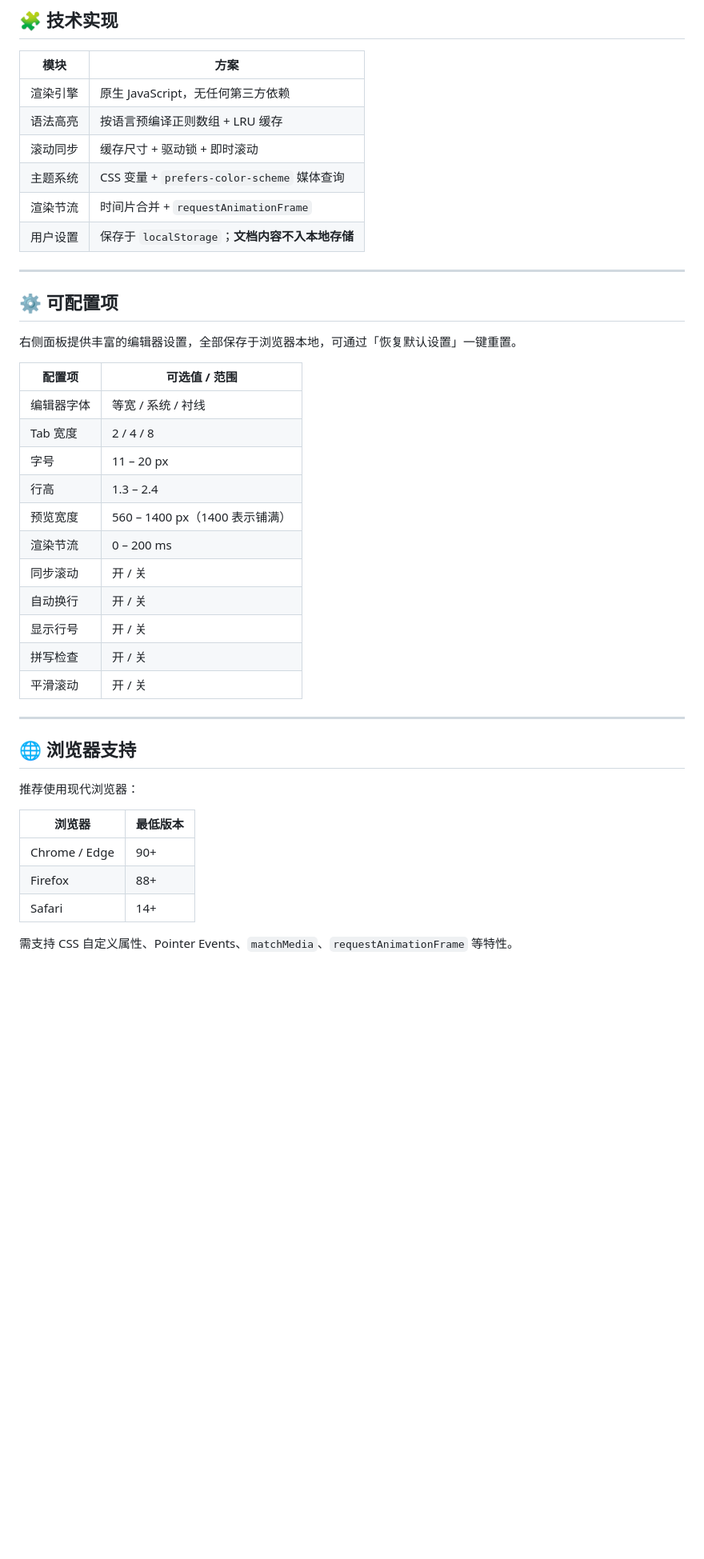
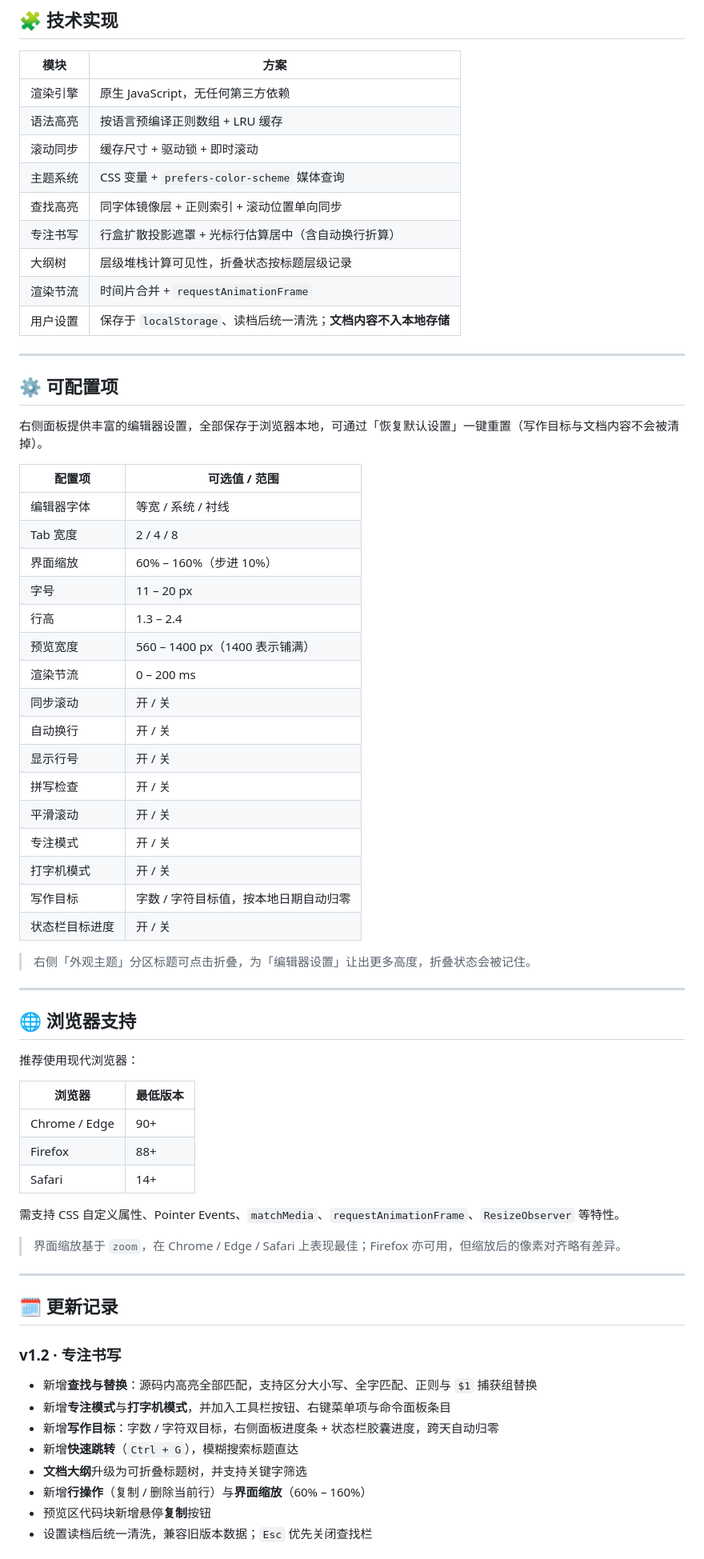
Before and after one commit to XOX-zip/MarkForge, a Markdown page: README.md, the part around one of its changes. Shown at 80% size. Rendered like a GitHub page; blank space fills up the shorter version.

```diff
--- a/README.md
+++ b/README.md
@@ -172,19 +200,23 @@ MarkForge/
 | 语法高亮 | 按语言预编译正则数组 + LRU 缓存 |
 | 滚动同步 | 缓存尺寸 + 驱动锁 + 即时滚动 |
 | 主题系统 | CSS 变量 + `prefers-color-scheme` 媒体查询 |
+| 查找高亮 | 同字体镜像层 + 正则索引 + 滚动位置单向同步 |
+| 专注书写 | 行盒扩散投影遮罩 + 光标行估算居中（含自动换行折算） |
+| 大纲树 | 层级堆栈计算可见性，折叠状态按标题层级记录 |
 | 渲染节流 | 时间片合并 + `requestAnimationFrame` |
-| 用户设置 | 保存于 `localStorage`；**文档内容不入本地存储** |
+| 用户设置 | 保存于 `localStorage`、读档后统一清洗；**文档内容不入本地存储** |
 
 ---
 
 ## ⚙️ 可配置项
 
-右侧面板提供丰富的编辑器设置，全部保存于浏览器本地，可通过「恢复默认设置」一键重置。
+右侧面板提供丰富的编辑器设置，全部保存于浏览器本地，可通过「恢复默认设置」一键重置（写作目标与文档内容不会被清掉）。
 
 | 配置项 | 可选值 / 范围 |
 | --- | --- |
 | 编辑器字体 | 等宽 / 系统 / 衬线 |
 | Tab 宽度 | 2 / 4 / 8 |
+| 界面缩放 | 60% – 160%（步进 10%） |
 | 字号 | 11 – 20 px |
 | 行高 | 1.3 – 2.4 |
 | 预览宽度 | 560 – 1400 px（1400 表示铺满） |
@@ -194,6 +226,12 @@ MarkForge/
 | 显示行号 | 开 / 关 |
 | 拼写检查 | 开 / 关 |
 | 平滑滚动 | 开 / 关 |
+| 专注模式 | 开 / 关 |
+| 打字机模式 | 开 / 关 |
+| 写作目标 | 字数 / 字符目标值，按本地日期自动归零 |
+| 状态栏目标进度 | 开 / 关 |
+
+> 右侧「外观主题」分区标题可点击折叠，为「编辑器设置」让出更多高度，折叠状态会被记住。
 
 ---
 
@@ -207,4 +245,22 @@ MarkForge/
 | Firefox | 88+ |
 | Safari | 14+ |
 
-需支持 CSS 自定义属性、Pointer Events、`matchMedia`、`requestAnimationFrame` 等特性。
+需支持 CSS 自定义属性、Pointer Events、`matchMedia`、`requestAnimationFrame`、`ResizeObserver` 等特性。
+
+> 界面缩放基于 `zoom`，在 Chrome / Edge / Safari 上表现最佳；Firefox 亦可用，但缩放后的像素对齐略有差异。
+
+---
+
+## 🗓️ 更新记录
+
+### v1.2 · 专注书写
+
+- 新增**查找与替换**：源码内高亮全部匹配，支持区分大小写、全字匹配、正则与 `$1` 捕获组替换
+- 新增**专注模式**与**打字机模式**，并加入工具栏按钮、右键菜单项与命令面板条目
+- 新增**写作目标**：字数 / 字符双目标，右侧面板进度条 + 状态栏胶囊进度，跨天自动归零
+- 新增**快速跳转**（`Ctrl + G`），模糊搜索标题直达
+- **文档大纲**升级为可折叠标题树，并支持关键字筛选
+- 新增**行操作**（复制 / 删除当前行）与**界面缩放**（60% – 160%）
+- 预览区代码块新增悬停**复制**按钮
+- 设置读档后统一清洗，兼容旧版本数据；`Esc` 优先关闭查找栏
+
```
Also changed, not shown: other parts of README.md (+41 -7 lines).
